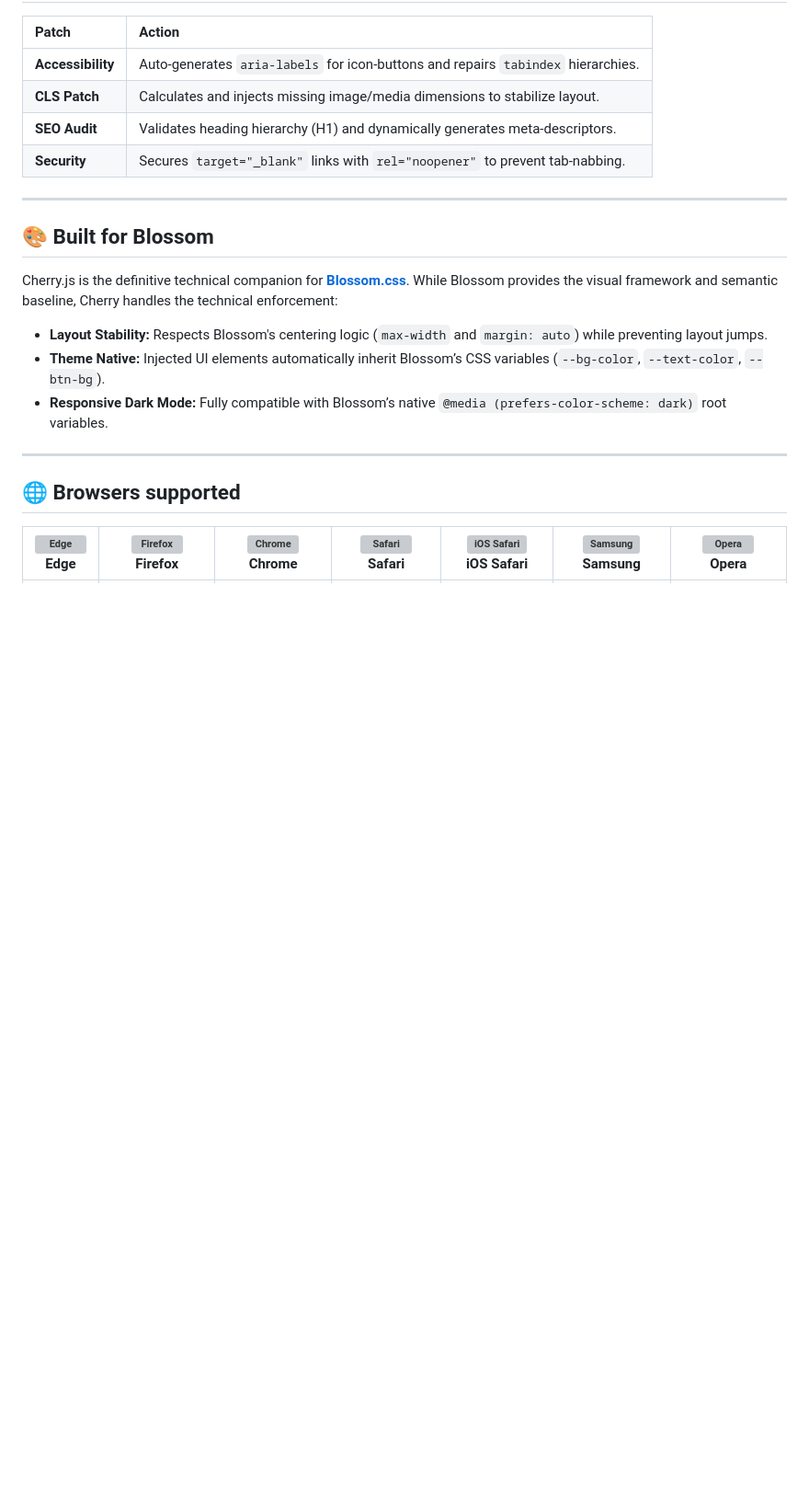
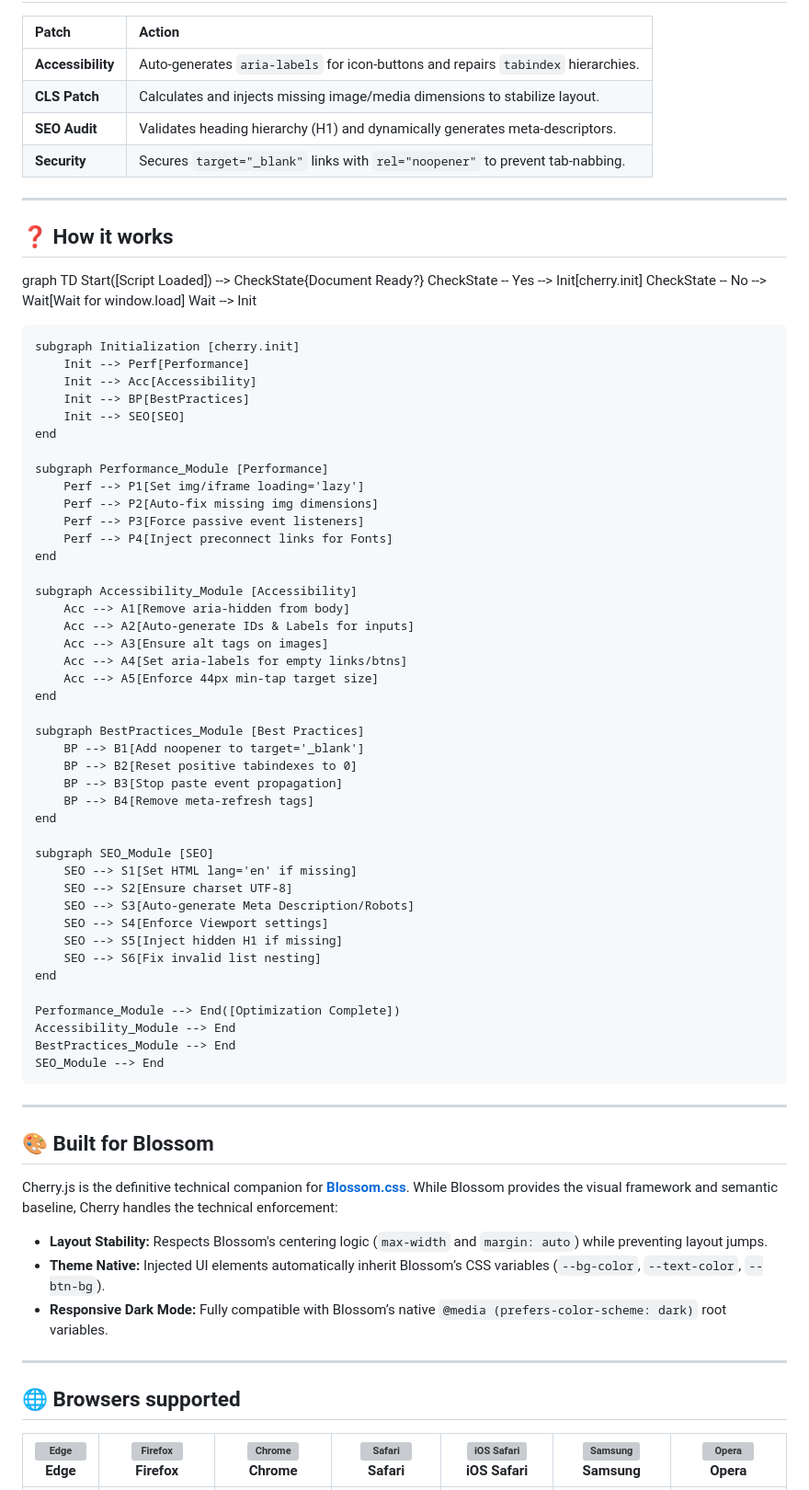
Before and after one commit to Kaiserrrrrr/cherry, a Markdown page: README.md, the part around the change. Shown at 92% size. Rendered like a GitHub page; blank space fills up the shorter version; grey boxes are pictures that could not be loaded.

```diff
--- a/README.md
+++ b/README.md
@@ -54,6 +54,59 @@ Most performance tools only *report* errors; Cherry **fixes** them. Built on the
 
 ---
 
+## ❓ How it works
+
+graph TD
+    Start([Script Loaded]) --> CheckState{Document Ready?}
+    CheckState -- Yes --> Init[cherry.init]
+    CheckState -- No --> Wait[Wait for window.load]
+    Wait --> Init
+
+    subgraph Initialization [cherry.init]
+        Init --> Perf[Performance]
+        Init --> Acc[Accessibility]
+        Init --> BP[BestPractices]
+        Init --> SEO[SEO]
+    end
+
+    subgraph Performance_Module [Performance]
+        Perf --> P1[Set img/iframe loading='lazy']
+        Perf --> P2[Auto-fix missing img dimensions]
+        Perf --> P3[Force passive event listeners]
+        Perf --> P4[Inject preconnect links for Fonts]
+    end
+
+    subgraph Accessibility_Module [Accessibility]
+        Acc --> A1[Remove aria-hidden from body]
+        Acc --> A2[Auto-generate IDs & Labels for inputs]
+        Acc --> A3[Ensure alt tags on images]
+        Acc --> A4[Set aria-labels for empty links/btns]
+        Acc --> A5[Enforce 44px min-tap target size]
+    end
+
+    subgraph BestPractices_Module [Best Practices]
+        BP --> B1[Add noopener to target='_blank']
+        BP --> B2[Reset positive tabindexes to 0]
+        BP --> B3[Stop paste event propagation]
+        BP --> B4[Remove meta-refresh tags]
+    end
+
+    subgraph SEO_Module [SEO]
+        SEO --> S1[Set HTML lang='en' if missing]
+        SEO --> S2[Ensure charset UTF-8]
+        SEO --> S3[Auto-generate Meta Description/Robots]
+        SEO --> S4[Enforce Viewport settings]
+        SEO --> S5[Inject hidden H1 if missing]
+        SEO --> S6[Fix invalid list nesting]
+    end
+
+    Performance_Module --> End([Optimization Complete])
+    Accessibility_Module --> End
+    BestPractices_Module --> End
+    SEO_Module --> End
+
+---
+
 ## 🎨 Built for Blossom
 
 Cherry.js is the definitive technical companion for **[Blossom.css](https://github.com/Kaiserrrrrr/blossom)**. While Blossom provides the visual framework and semantic baseline, Cherry handles the technical enforcement:
```
